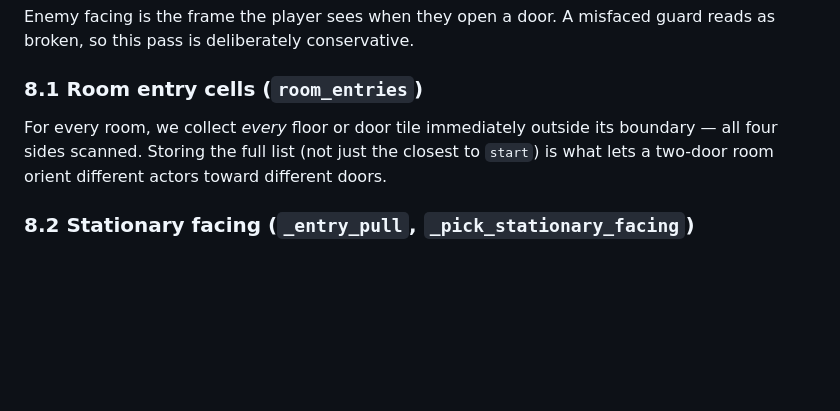
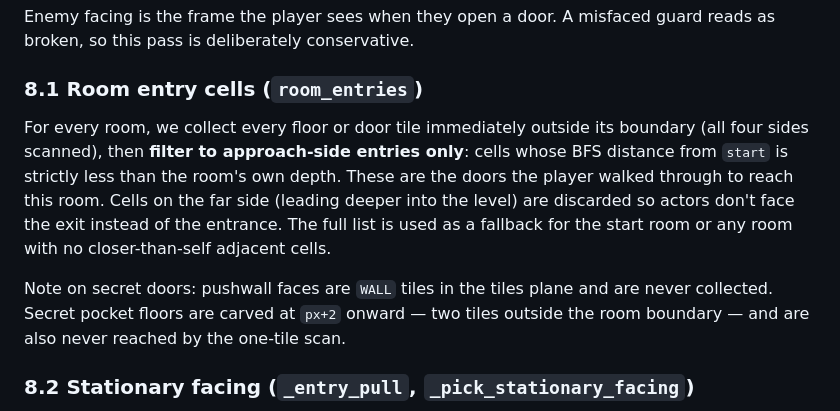
Before and after one commit to voidnullvalue/InfiniWolf, a Markdown page: DESIGN.md, the part around the change. Drawn GitHub-style; blank space fills up the shorter version.

Commit message:
Document BFS approach-entry filtering and secret-door non-issue in §8.1
Co-Authored-By: Claude Opus 4.7 <noreply@anthropic.com>

```diff
--- a/DESIGN.md
+++ b/DESIGN.md
@@ -110,7 +110,9 @@ After enemies are placed, every second room places an ammo/food/first-aid or tre
 Enemy facing is the frame the player sees when they open a door. A misfaced guard reads as broken, so this pass is deliberately conservative.
 
 ### 8.1 Room entry cells (`room_entries`)
-For every room, we collect *every* floor or door tile immediately outside its boundary — all four sides scanned. Storing the full list (not just the closest to `start`) is what lets a two-door room orient different actors toward different doors.
+For every room, we collect every floor or door tile immediately outside its boundary (all four sides scanned), then **filter to approach-side entries only**: cells whose BFS distance from `start` is strictly less than the room's own depth. These are the doors the player walked through to reach this room. Cells on the far side (leading deeper into the level) are discarded so actors don't face the exit instead of the entrance. The full list is used as a fallback for the start room or any room with no closer-than-self adjacent cells.
+
+Note on secret doors: pushwall faces are `WALL` tiles in the tiles plane and are never collected. Secret pocket floors are carved at `px+2` onward — two tiles outside the room boundary — and are also never reached by the one-tile scan.
 
 ### 8.2 Stationary facing (`_entry_pull`, `_pick_stationary_facing`)
 All actors spawn stationary. `_pick_stationary_facing` scores each of the four cardinal directions with `_entry_pull`:
```
